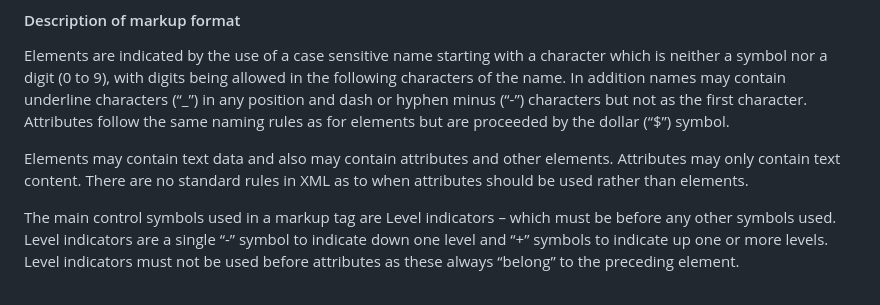
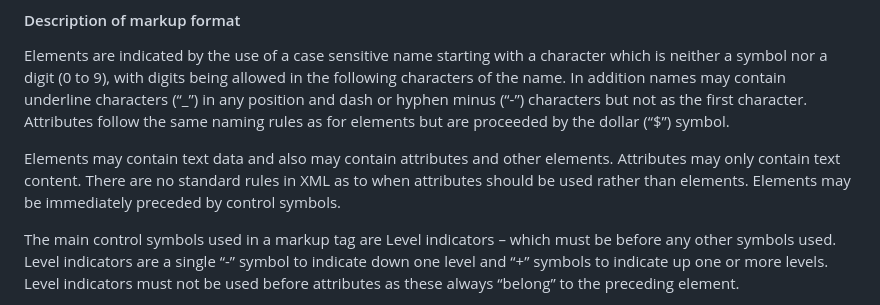
Before and after one commit to X-ABN/XABN, a Markdown page: Resources/Documents/Syntax_Descrition.md, the part around the change. GitHub-like rendering.

```diff
--- a/Resources/Documents/Syntax_Descrition.md
+++ b/Resources/Documents/Syntax_Descrition.md
@@ -2,7 +2,7 @@
 
 Elements are indicated by the use of a case sensitive name starting with a character which is neither a symbol nor a digit (0 to 9), with digits being allowed in the following characters of the name. In addition names may contain underline characters (“_”) in any position and dash or hyphen minus (“-”) characters but not as the first character. Attributes follow the same naming rules as for elements but are proceeded by the dollar (“$”) symbol.
 
-Elements may contain text data and also may contain attributes and other elements. Attributes may only contain text content. There are no standard rules in XML as to when attributes should be used rather than elements.
+Elements may contain text data and also may contain attributes and other elements. Attributes may only contain text content. There are no standard rules in XML as to when attributes should be used rather than elements. Elements may be immediately preceded by control symbols.
 
 The main control symbols used in a markup tag are Level indicators – which must be before any other symbols used. Level indicators are a single “-” symbol to indicate down one level and “+” symbols to indicate up one or more levels. Level indicators must not be used before attributes as these always “belong” to the preceding element.
 
```
